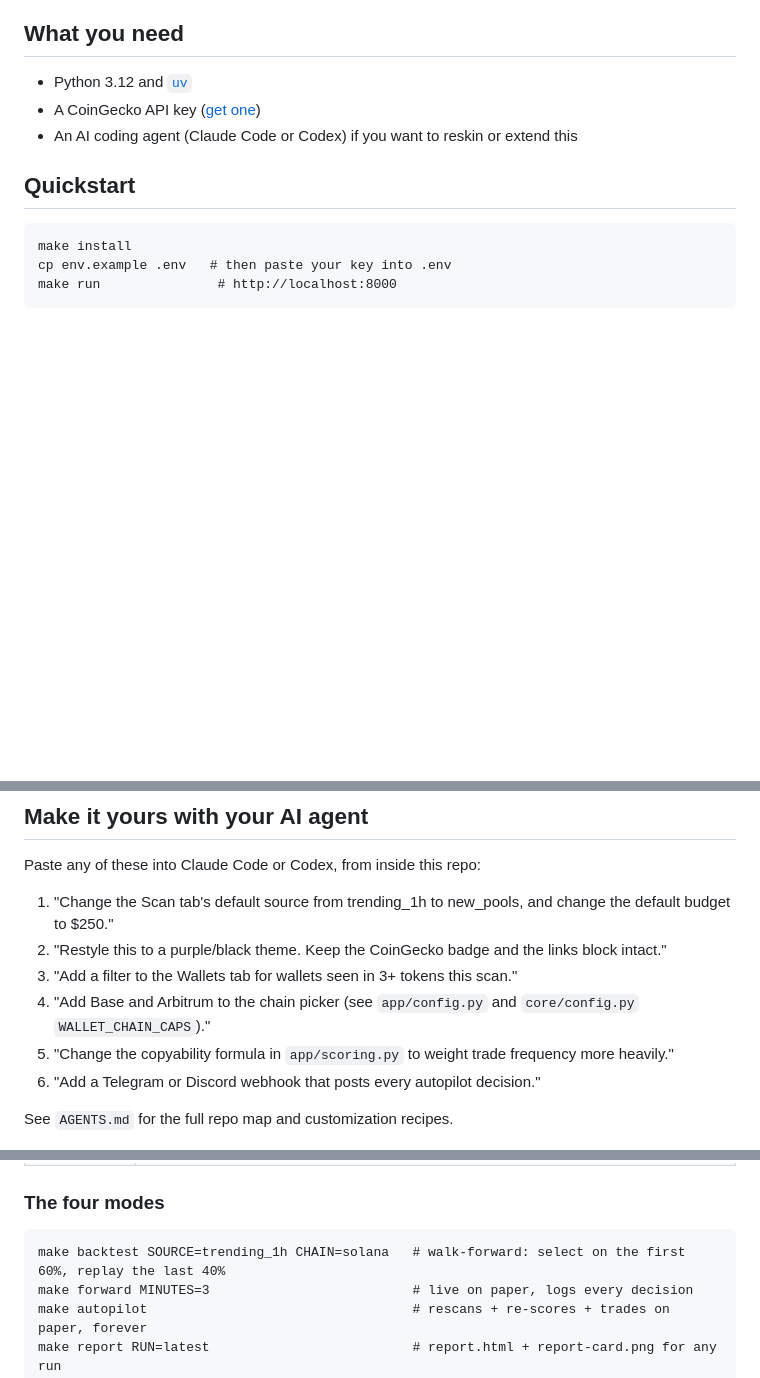
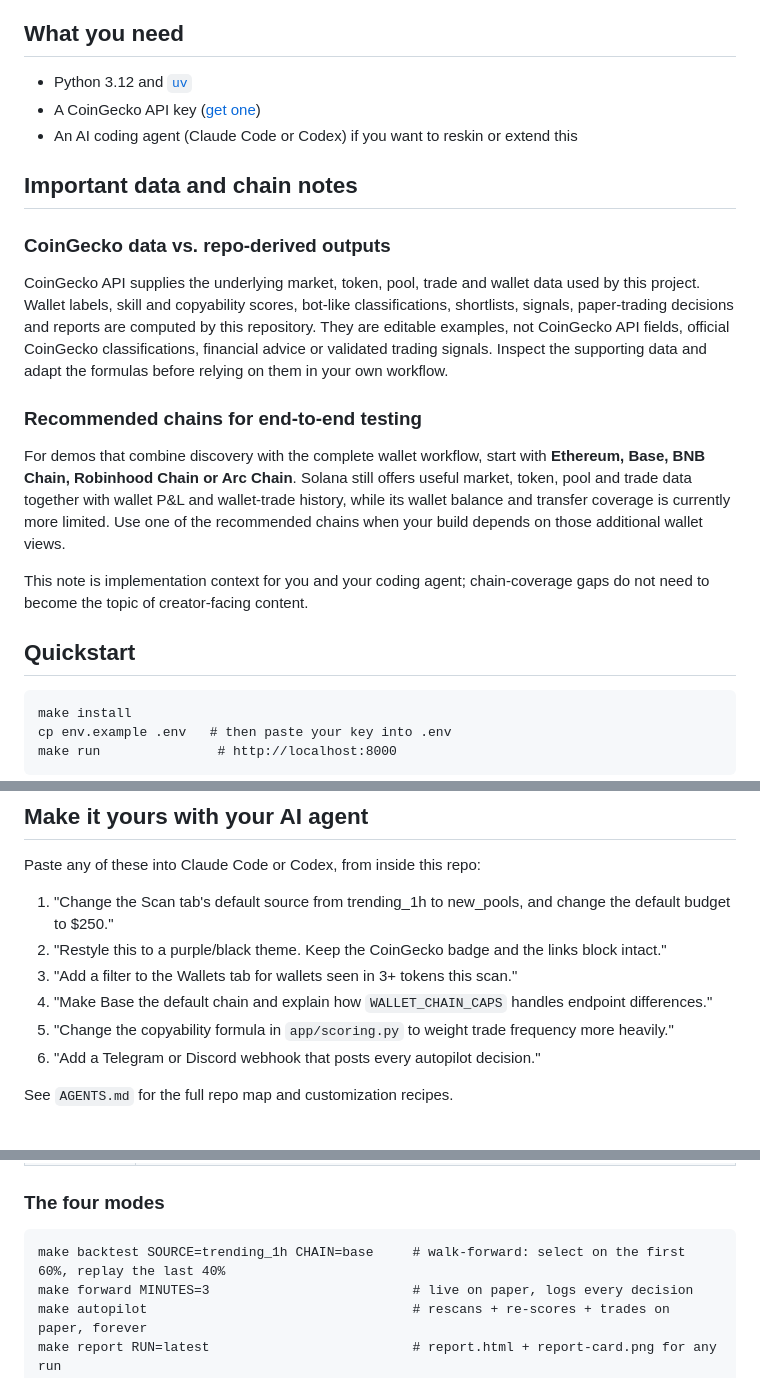
Before and after one commit to Tanaka686/whale-accumulation-tracker, a Markdown page: README.md, 3 parts joined by grey strips. GitHub-like rendering; blank space fills up the shorter version.

Commit message:
Document inferred outputs and recommended chains

````diff
--- a/README.md
+++ b/README.md
@@ -25,6 +25,28 @@ locked card instead of hanging when a feature isn't on your plan.
 - A CoinGecko API key ([get one](https://www.coingecko.com/en/api?utm_source=github&utm_content=smart-money-radar))
 - An AI coding agent (Claude Code or Codex) if you want to reskin or extend this
 
+## Important data and chain notes
+
+### CoinGecko data vs. repo-derived outputs
+
+CoinGecko API supplies the underlying market, token, pool, trade and wallet data used by this
+project. Wallet labels, skill and copyability scores, bot-like classifications, shortlists,
+signals, paper-trading decisions and reports are computed by this repository. They are editable
+examples, not CoinGecko API fields, official CoinGecko classifications, financial advice or
+validated trading signals. Inspect the supporting data and adapt the formulas before relying on
+them in your own workflow.
+
+### Recommended chains for end-to-end testing
+
+For demos that combine discovery with the complete wallet workflow, start with **Ethereum, Base,
+BNB Chain, Robinhood Chain or Arc Chain**. Solana still offers useful market, token, pool and trade
+data together with wallet P&L and wallet-trade history, while its wallet balance and transfer
+coverage is currently more limited. Use one of the recommended chains when your build depends on
+those additional wallet views.
+
+This note is implementation context for you and your coding agent; chain-coverage gaps do not need
+to become the topic of creator-facing content.
+
 ## Quickstart
 
 ```
@@ -40,7 +62,7 @@ Paste any of these into Claude Code or Codex, from inside this repo:
 1. "Change the Scan tab's default source from trending_1h to new_pools, and change the default budget to $250."
 2. "Restyle this to a purple/black theme. Keep the CoinGecko badge and the links block intact."
 3. "Add a filter to the Wallets tab for wallets seen in 3+ tokens this scan."
-4. "Add Base and Arbitrum to the chain picker (see `app/config.py` and `core/config.py` `WALLET_CHAIN_CAPS`)."
+4. "Make Base the default chain and explain how `WALLET_CHAIN_CAPS` handles endpoint differences."
 5. "Change the copyability formula in `app/scoring.py` to weight trade frequency more heavily."
 6. "Add a Telegram or Discord webhook that posts every autopilot decision."
 
@@ -65,7 +87,7 @@ wallet pnl/trades                                     app/backtest.py)
 ### The four modes
 
 ```
-make backtest SOURCE=trending_1h CHAIN=solana   # walk-forward: select on the first 60%, replay the last 40%
+make backtest SOURCE=trending_1h CHAIN=base     # walk-forward: select on the first 60%, replay the last 40%
 make forward MINUTES=3                          # live on paper, logs every decision
 make autopilot                                  # rescans + re-scores + trades on paper, forever
 make report RUN=latest                          # report.html + report-card.png for any run
````
